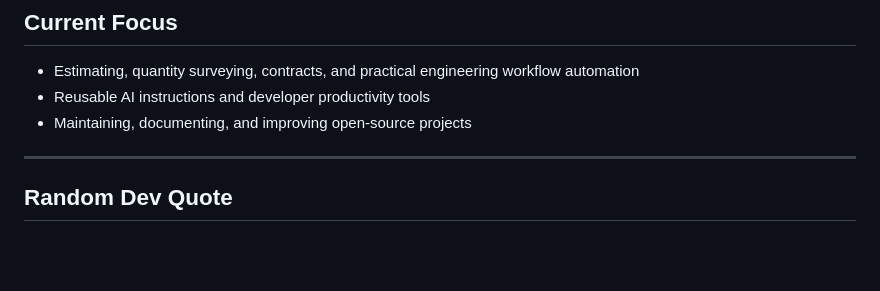
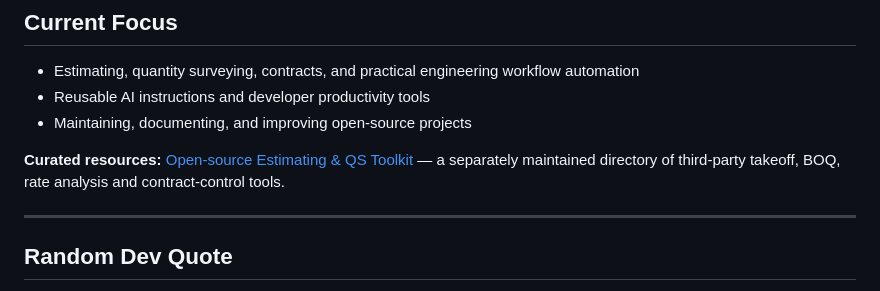
Before and after one commit to admknight/admknight, a Markdown page: README.md, the part around the change. GitHub-like rendering; blank space fills up the shorter version.

Commit message:
docs(profile): link curated estimating and QS resources from Current Focus

```diff
--- a/README.md
+++ b/README.md
@@ -172,6 +172,8 @@ A selection of original public projects spanning open-source automation, AI inst
 - Reusable AI instructions and developer productivity tools
 - Maintaining, documenting, and improving open-source projects
 
+**Curated resources:** [Open-source Estimating & QS Toolkit](https://admknight.github.io/estimating-tools.html) — a separately maintained directory of third-party takeoff, BOQ, rate analysis and contract-control tools.
+
 ---
 
 ## Random Dev Quote
```
